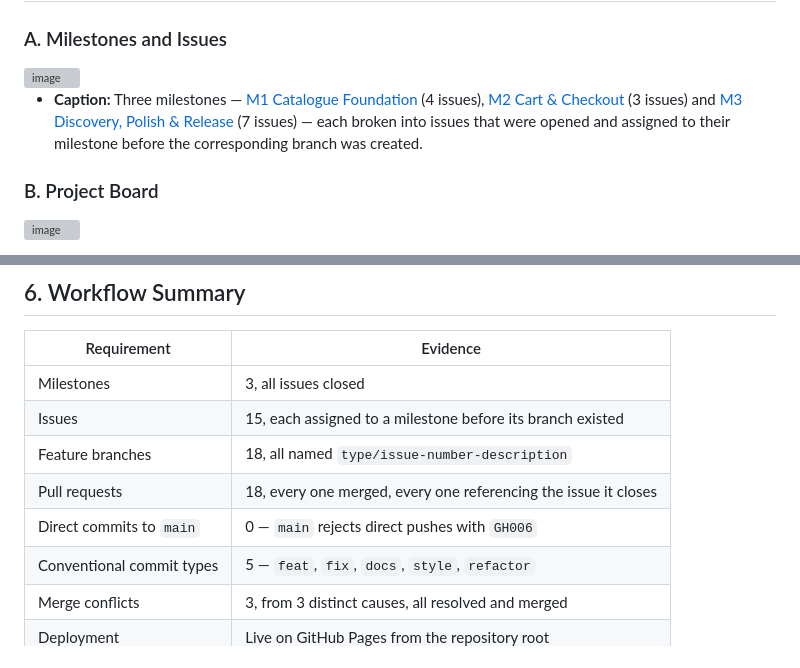
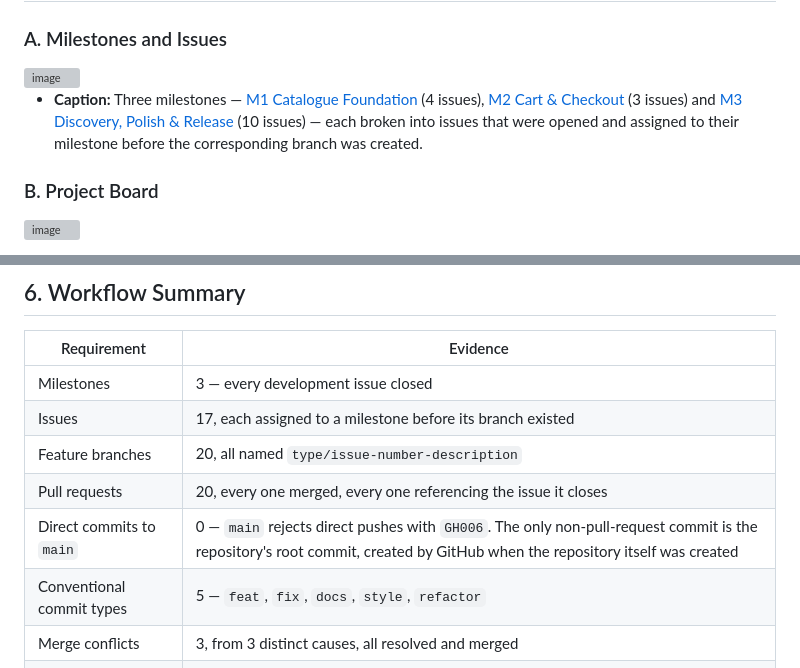
Before and after one commit to IS-PROJECT-2026/sokoni-storefront-169276, a Markdown page: submission.md, 2 parts joined by grey strips. Drawn GitHub-style; grey boxes are pictures that could not be loaded.

Commit message:
docs: correct the workflow summary counts
The summary table still carried the totals from when it was first written.
Re-counted against the API: 17 issues, 20 branches and 20 pull requests, and
M3 now holds 10 issues rather than 7.

Also qualifies the direct-commit claim — the repository root commit was
created by GitHub at repository creation and never went through a pull
request, which an audit of the history would show.

```diff
--- a/submission.md
+++ b/submission.md
@@ -54,7 +54,7 @@ A second, more serious slip is worth recording. My first branch protection rule
 <img width="2079" height="803" alt="image" src="https://github.com/user-attachments/assets/d6fa391f-80a3-46db-b8c5-c391329e6f1a" />
 
 
-* **Caption:** Three milestones — [M1 Catalogue Foundation](https://github.com/IS-PROJECT-2026/sokoni-storefront-169276/milestone/1) (4 issues), [M2 Cart & Checkout](https://github.com/IS-PROJECT-2026/sokoni-storefront-169276/milestone/2) (3 issues) and [M3 Discovery, Polish & Release](https://github.com/IS-PROJECT-2026/sokoni-storefront-169276/milestone/3) (7 issues) — each broken into issues that were opened and assigned to their milestone before the corresponding branch was created.
+* **Caption:** Three milestones — [M1 Catalogue Foundation](https://github.com/IS-PROJECT-2026/sokoni-storefront-169276/milestone/1) (4 issues), [M2 Cart & Checkout](https://github.com/IS-PROJECT-2026/sokoni-storefront-169276/milestone/2) (3 issues) and [M3 Discovery, Polish & Release](https://github.com/IS-PROJECT-2026/sokoni-storefront-169276/milestone/3) (10 issues) — each broken into issues that were opened and assigned to their milestone before the corresponding branch was created.
 
 ### B. Project Board
 
@@ -151,11 +151,11 @@ Resolved in commit [`3e8518e`](https://github.com/IS-PROJECT-2026/sokoni-storefr
 
 | Requirement | Evidence |
 |---|---|
-| Milestones | 3, all issues closed |
-| Issues | 15, each assigned to a milestone before its branch existed |
-| Feature branches | 18, all named `type/issue-number-description` |
-| Pull requests | 18, every one merged, every one referencing the issue it closes |
-| Direct commits to `main` | 0 — `main` rejects direct pushes with `GH006` |
+| Milestones | 3 — every development issue closed |
+| Issues | 17, each assigned to a milestone before its branch existed |
+| Feature branches | 20, all named `type/issue-number-description` |
+| Pull requests | 20, every one merged, every one referencing the issue it closes |
+| Direct commits to `main` | 0 — `main` rejects direct pushes with `GH006`. The only non-pull-request commit is the repository's root commit, created by GitHub when the repository itself was created |
 | Conventional commit types | 5 — `feat`, `fix`, `docs`, `style`, `refactor` |
 | Merge conflicts | 3, from 3 distinct causes, all resolved and merged |
 | Deployment | Live on GitHub Pages from the repository root |
```
